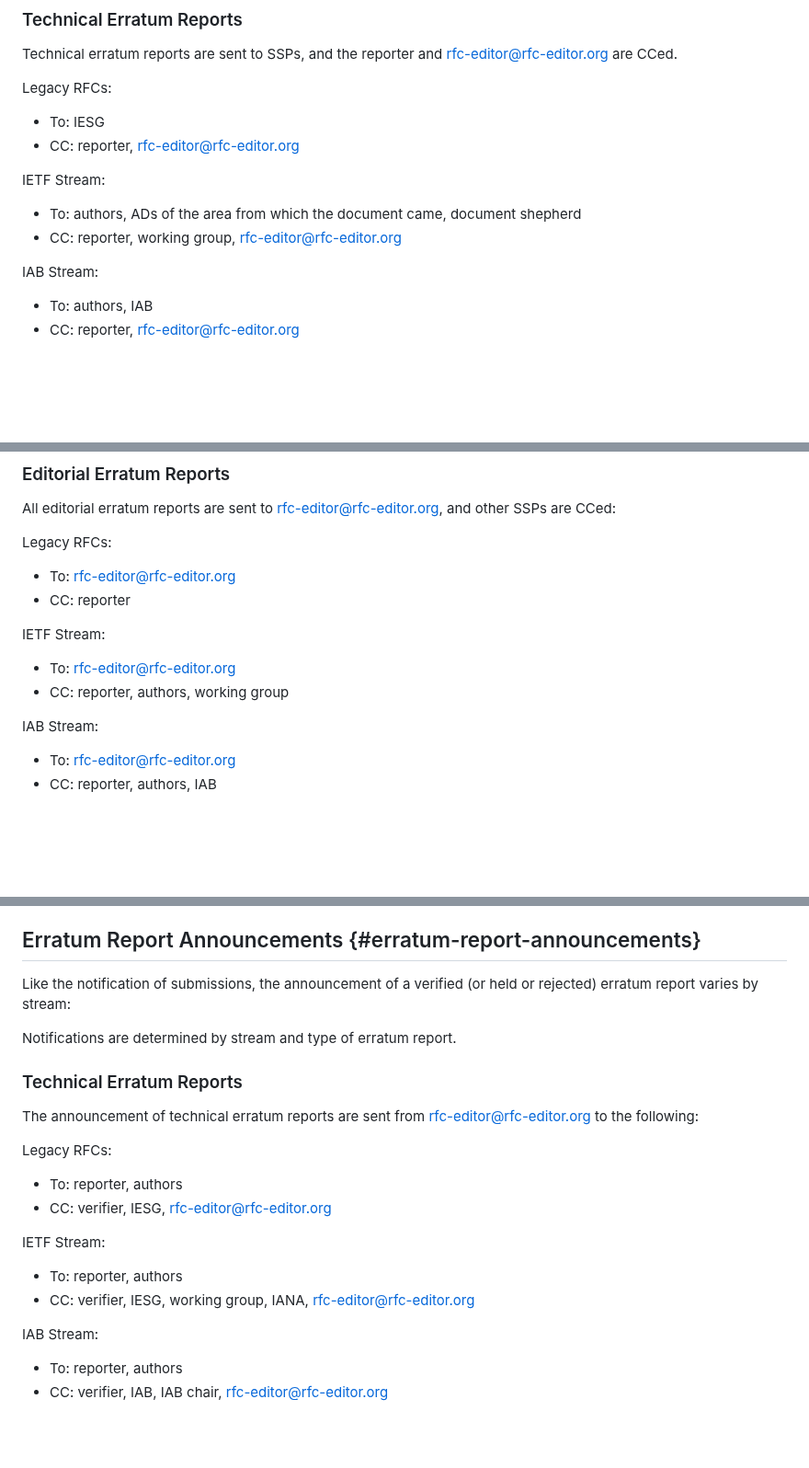
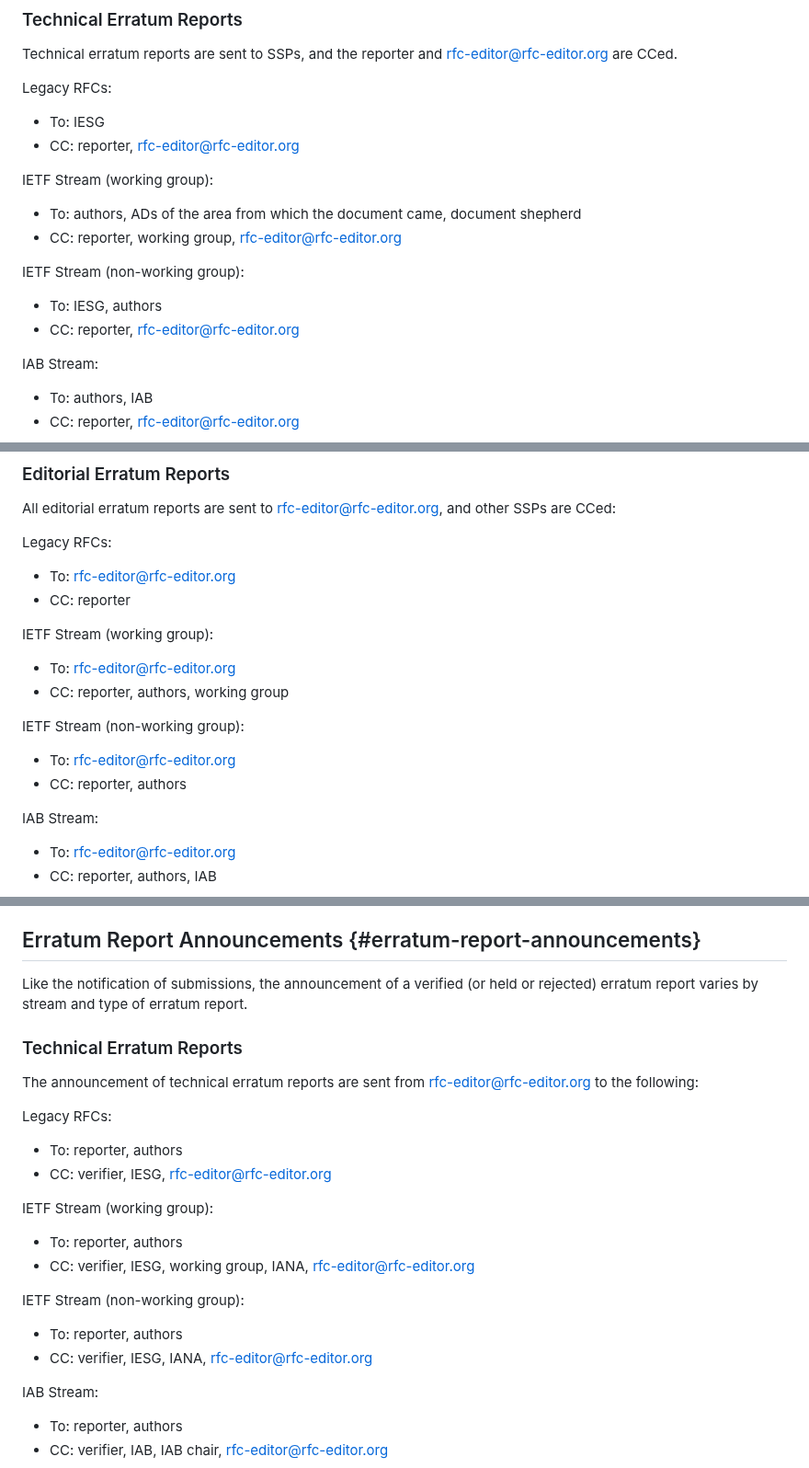
Before and after one commit to rfc-editor/errata-report-process, a Markdown page: draft-rpc-errata-process.md, 3 parts joined by grey strips. Shown at 92% size. Drawn GitHub-style; blank space fills up the shorter version.

Commit message:
Added info for non-WG RFC errata
Fixes #8

```diff
--- a/draft-rpc-errata-process.md
+++ b/draft-rpc-errata-process.md
@@ -264,10 +265,15 @@ Legacy RFCs:
 * To: IESG
 * CC: reporter, rfc-editor@rfc-editor.org
 
-IETF Stream:
+IETF Stream (working group):
 
 * To: authors, ADs of the area from which the document came, document shepherd
 * CC: reporter, working group, rfc-editor@rfc-editor.org
+
+IETF Stream (non-working group):
+
+* To: IESG, authors
+* CC: reporter, rfc-editor@rfc-editor.org
 
 IAB Stream:
 
@@ -299,10 +305,15 @@ Legacy RFCs:
 * To: rfc-editor@rfc-editor.org
 * CC: reporter
 
-IETF Stream:
+IETF Stream (working group):
 
 * To: rfc-editor@rfc-editor.org
 * CC: reporter, authors, working group
+
+IETF Stream (non-working group):
+
+* To: rfc-editor@rfc-editor.org
+* CC: reporter, authors
 
 IAB Stream:
 
@@ -412,9 +423,7 @@ access to the report that needs to be updated.
 
 ##  Erratum Report Announcements {#erratum-report-announcements}
 
-Like the notification of submissions, the announcement of a verified (or held or rejected) erratum report varies by stream:
-
-Notifications are determined by stream and type of erratum report.
+Like the notification of submissions, the announcement of a verified (or held or rejected) erratum report varies by stream and type of erratum report.
 
 ### Technical Erratum Reports
 
@@ -425,10 +434,15 @@ Legacy RFCs:
 * To: reporter, authors
 * CC: verifier, IESG, rfc-editor@rfc-editor.org
 
-IETF Stream:
+IETF Stream (working group):
 
 * To: reporter, authors
 * CC: verifier, IESG, working group, IANA, rfc-editor@rfc-editor.org
+
+IETF Stream (non-working group):
+
+* To: reporter, authors
+* CC: verifier, IESG, IANA, rfc-editor@rfc-editor.org
 
 IAB Stream:
 
```
Also changed, not shown: other parts of draft-rpc-errata-process.md (+9 -3 lines).
